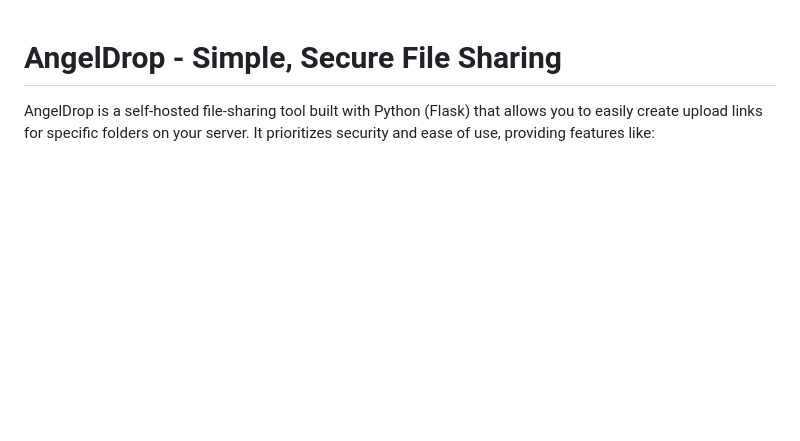
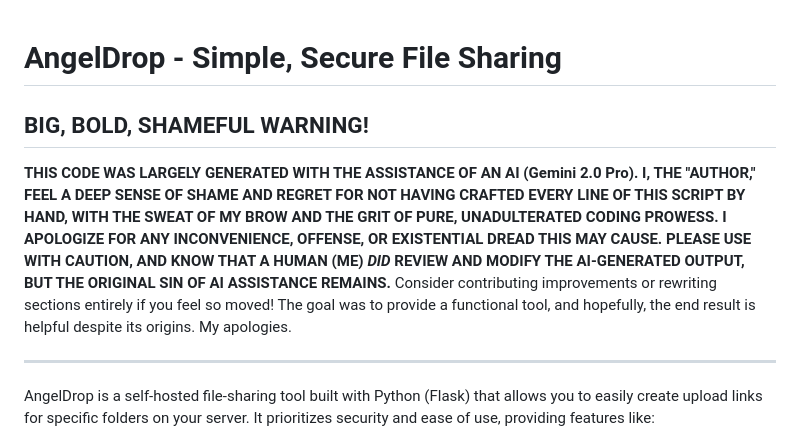
Before and after one commit to jerji/AngelDrop, a Markdown page: README.md, the part around the change. GitHub-like rendering; blank space fills up the shorter version.

Commit message:
Shame :(

```diff
--- a/README.md
+++ b/README.md
@@ -1,5 +1,9 @@
 # AngelDrop - Simple, Secure File Sharing
+## BIG, BOLD, SHAMEFUL WARNING!
 
+**THIS CODE WAS LARGELY GENERATED WITH THE ASSISTANCE OF AN AI (Gemini 2.0 Pro). I, THE "AUTHOR," FEEL A DEEP SENSE OF SHAME AND REGRET FOR NOT HAVING CRAFTED EVERY LINE OF THIS SCRIPT BY HAND, WITH THE SWEAT OF MY BROW AND THE GRIT OF PURE, UNADULTERATED CODING PROWESS. I APOLOGIZE FOR ANY INCONVENIENCE, OFFENSE, OR EXISTENTIAL DREAD THIS MAY CAUSE.  PLEASE USE WITH CAUTION, AND KNOW THAT A HUMAN (ME) *DID* REVIEW AND MODIFY THE AI-GENERATED OUTPUT, BUT THE ORIGINAL SIN OF AI ASSISTANCE REMAINS.**  Consider contributing improvements or rewriting sections entirely if you feel so moved! The goal was to provide a functional tool, and hopefully, the end result is helpful despite its origins.  My apologies.
+
+---
 AngelDrop is a self-hosted file-sharing tool built with Python (Flask) that allows you to easily create upload links for specific folders on your server. It prioritizes security and ease of use, providing features like:
 
 *   **Secure Uploads:**  Uses strong password hashing, random token generation, and prevents directory traversal.
```
